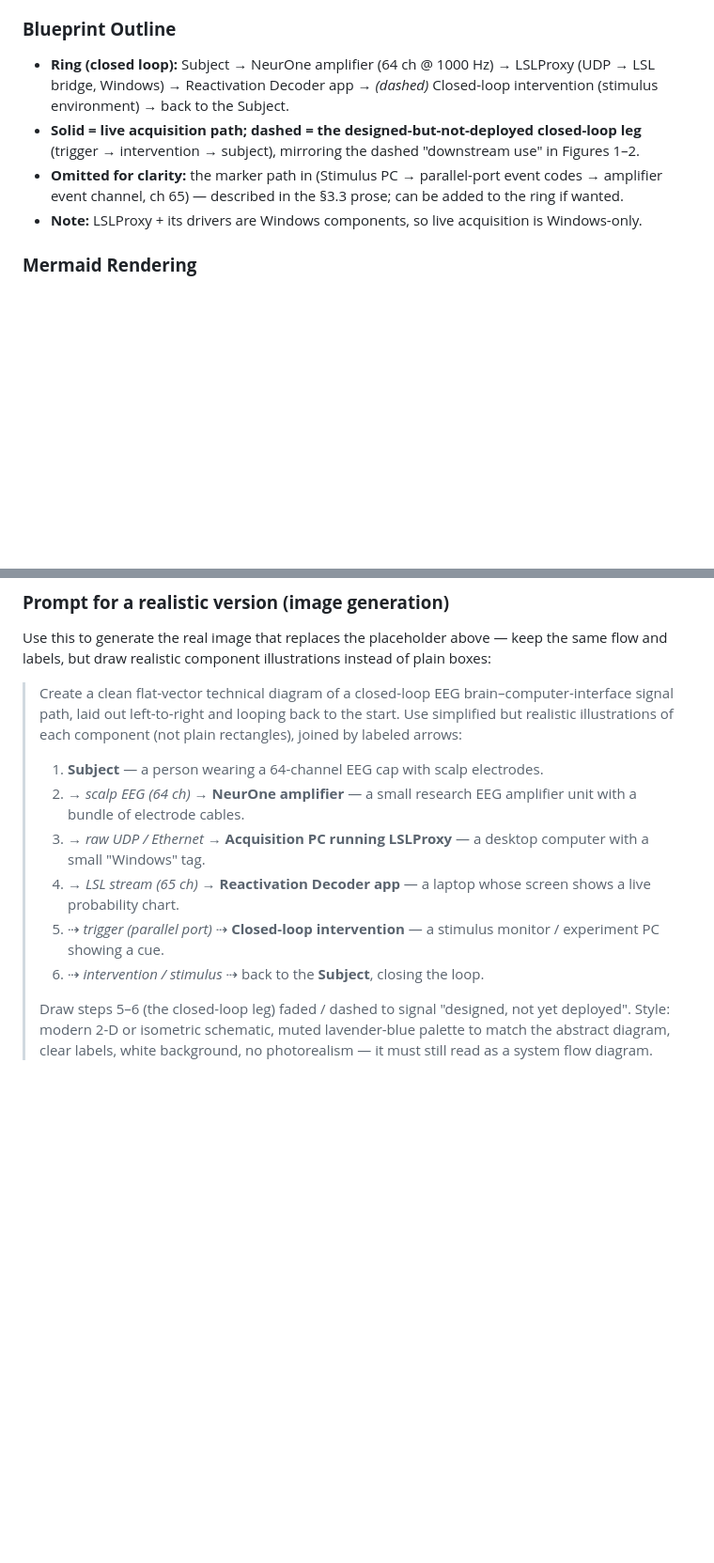
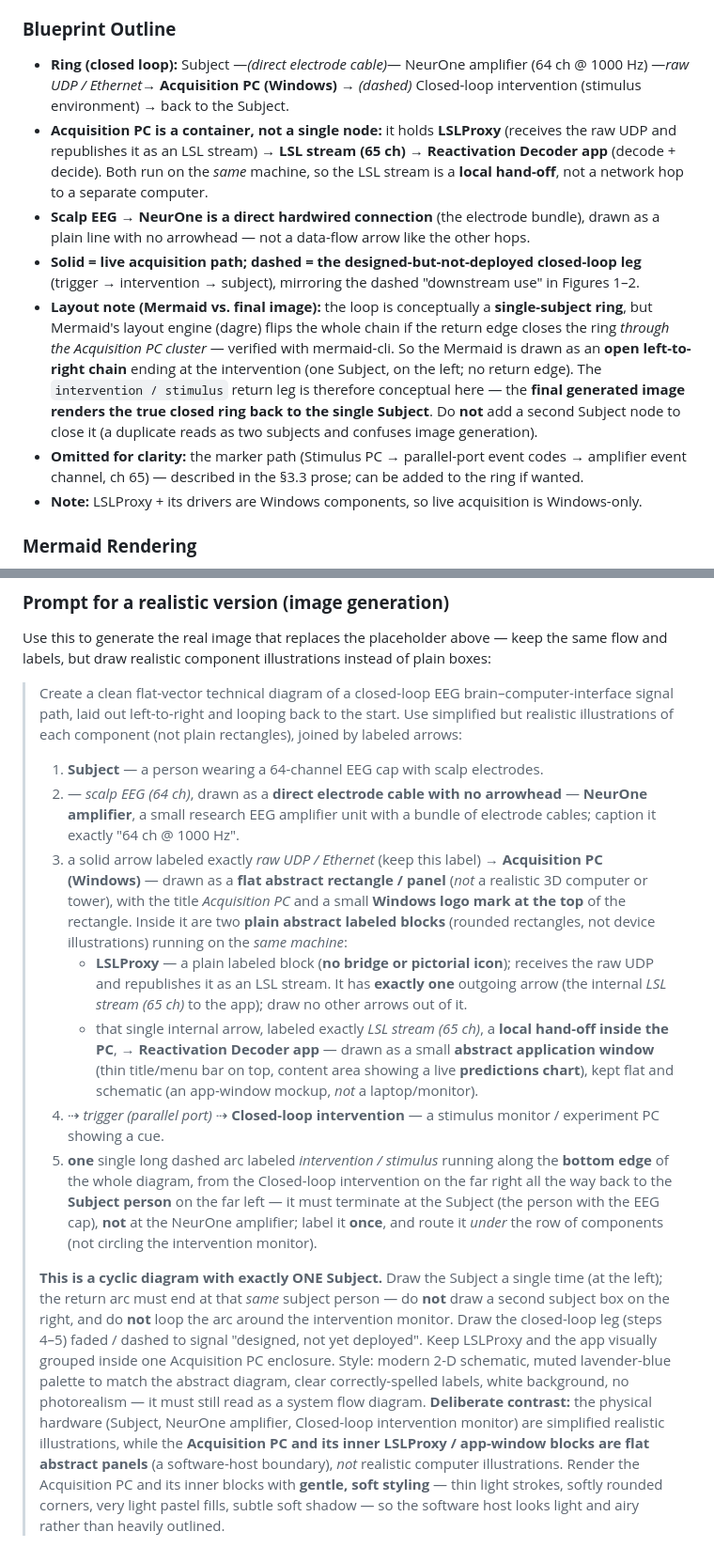
Before and after one commit to roiguri/live-reactivation-decoder, a Markdown page: docs/diagrams/Project Diagrams Blueprints.md, 2 parts joined by grey strips. Shown at 94% size. Drawn GitHub-style; blank space fills up the shorter version.

```diff
--- a/docs/diagrams/Project Diagrams Blueprints.md
+++ b/docs/diagrams/Project Diagrams Blueprints.md
@@ -254,9 +254,12 @@ flowchart LR
 
 ### **Blueprint Outline**
 
-* **Ring (closed loop):** Subject → NeurOne amplifier (64 ch @ 1000 Hz) → LSLProxy (UDP → LSL bridge, Windows) → Reactivation Decoder app → *(dashed)* Closed-loop intervention (stimulus environment) → back to the Subject.
+* **Ring (closed loop):** Subject —*(direct electrode cable)*— NeurOne amplifier (64 ch @ 1000 Hz) —*raw UDP / Ethernet*→ **Acquisition PC (Windows)** → *(dashed)* Closed-loop intervention (stimulus environment) → back to the Subject.
+* **Acquisition PC is a container, not a single node:** it holds **LSLProxy** (receives the raw UDP and republishes it as an LSL stream) → **LSL stream (65 ch)** → **Reactivation Decoder app** (decode + decide). Both run on the *same* machine, so the LSL stream is a **local hand-off**, not a network hop to a separate computer.
+* **Scalp EEG → NeurOne is a direct hardwired connection** (the electrode bundle), drawn as a plain line with no arrowhead — not a data-flow arrow like the other hops.
 * **Solid = live acquisition path; dashed = the designed-but-not-deployed closed-loop leg** (trigger → intervention → subject), mirroring the dashed "downstream use" in Figures 1–2.
-* **Omitted for clarity:** the marker path in (Stimulus PC → parallel-port event codes → amplifier event channel, ch 65) — described in the §3.3 prose; can be added to the ring if wanted.
+* **Layout note (Mermaid vs. final image):** the loop is conceptually a **single-subject ring**, but Mermaid's layout engine (dagre) flips the whole chain if the return edge closes the ring *through the Acquisition PC cluster* — verified with mermaid-cli. So the Mermaid is drawn as an **open left-to-right chain** ending at the intervention (one Subject, on the left; no return edge). The `intervention / stimulus` return leg is therefore conceptual here — the **final generated image renders the true closed ring back to the single Subject**. Do **not** add a second Subject node to close it (a duplicate reads as two subjects and confuses image generation).
+* **Omitted for clarity:** the marker path (Stimulus PC → parallel-port event codes → amplifier event channel, ch 65) — described in the §3.3 prose; can be added to the ring if wanted.
 * **Note:** LSLProxy + its drivers are Windows components, so live acquisition is Windows-only.
 
 ### **Mermaid Rendering**
@@ -286,10 +291,11 @@ Use this to generate the real image that replaces the placeholder above — keep
 
 > Create a clean flat-vector technical diagram of a closed-loop EEG brain–computer-interface signal path, laid out left-to-right and looping back to the start. Use simplified but realistic illustrations of each component (not plain rectangles), joined by labeled arrows:
 > 1. **Subject** — a person wearing a 64-channel EEG cap with scalp electrodes.
-> 2. → *scalp EEG (64 ch)* → **NeurOne amplifier** — a small research EEG amplifier unit with a bundle of electrode cables.
-> 3. → *raw UDP / Ethernet* → **Acquisition PC running LSLProxy** — a desktop computer with a small "Windows" tag.
-> 4. → *LSL stream (65 ch)* → **Reactivation Decoder app** — a laptop whose screen shows a live probability chart.
-> 5. ⇢ *trigger (parallel port)* ⇢ **Closed-loop intervention** — a stimulus monitor / experiment PC showing a cue.
-> 6. ⇢ *intervention / stimulus* ⇢ back to the **Subject**, closing the loop.
+> 2. — *scalp EEG (64 ch)*, drawn as a **direct electrode cable with no arrowhead** — **NeurOne amplifier**, a small research EEG amplifier unit with a bundle of electrode cables; caption it exactly "64 ch @ 1000 Hz".
+> 3. a solid arrow labeled exactly *raw UDP / Ethernet* (keep this label) → **Acquisition PC (Windows)** — drawn as a **flat abstract rectangle / panel** (*not* a realistic 3D computer or tower), with the title *Acquisition PC* and a small **Windows logo mark at the top** of the rectangle. Inside it are two **plain abstract labeled blocks** (rounded rectangles, not device illustrations) running on the *same machine*:
+>     * **LSLProxy** — a plain labeled block (**no bridge or pictorial icon**); receives the raw UDP and republishes it as an LSL stream. It has **exactly one** outgoing arrow (the internal *LSL stream (65 ch)* to the app); draw no other arrows out of it.
+>     * that single internal arrow, labeled exactly *LSL stream (65 ch)*, a **local hand-off inside the PC**, → **Reactivation Decoder app** — drawn as a small **abstract application window** (thin title/menu bar on top, content area showing a live **predictions chart**), kept flat and schematic (an app-window mockup, *not* a laptop/monitor).
+> 4. ⇢ *trigger (parallel port)* ⇢ **Closed-loop intervention** — a stimulus monitor / experiment PC showing a cue.
+> 5. **one** single long dashed arc labeled *intervention / stimulus* running along the **bottom edge** of the whole diagram, from the Closed-loop intervention on the far right all the way back to the **Subject person** on the far left — it must terminate at the Subject (the person with the EEG cap), **not** at the NeurOne amplifier; label it **once**, and route it *under* the row of components (not circling the intervention monitor).
 >
-> Draw steps 5–6 (the closed-loop leg) faded / dashed to signal "designed, not yet deployed". Style: modern 2-D or isometric schematic, muted lavender-blue palette to match the abstract diagram, clear labels, white background, no photorealism — it must still read as a system flow diagram.
+> **This is a cyclic diagram with exactly ONE Subject.** Draw the Subject a single time (at the left); the return arc must end at that *same* subject person — do **not** draw a second subject box on the right, and do **not** loop the arc around the intervention monitor. Draw the closed-loop leg (steps 4–5) faded / dashed to signal "designed, not yet deployed". Keep LSLProxy and the app visually grouped inside one Acquisition PC enclosure. Style: modern 2-D schematic, muted lavender-blue palette to match the abstract diagram, clear correctly-spelled labels, white background, no photorealism — it must still read as a system flow diagram. **Deliberate contrast:** the physical hardware (Subject, NeurOne amplifier, Closed-loop intervention monitor) are simplified realistic illustrations, while the **Acquisition PC and its inner LSLProxy / app-window blocks are flat abstract panels** (a software-host boundary), *not* realistic computer illustrations. Render the Acquisition PC and its inner blocks with **gentle, soft styling** — thin light strokes, softly rounded corners, very light pastel fills, subtle soft shadow — so the software host looks light and airy rather than heavily outlined.
```
Also changed, not shown: other parts of docs/diagrams/Project Diagrams Blueprints.md (+10 -8 lines), docs/diagrams/figure5_hardware_gen.png (added).
